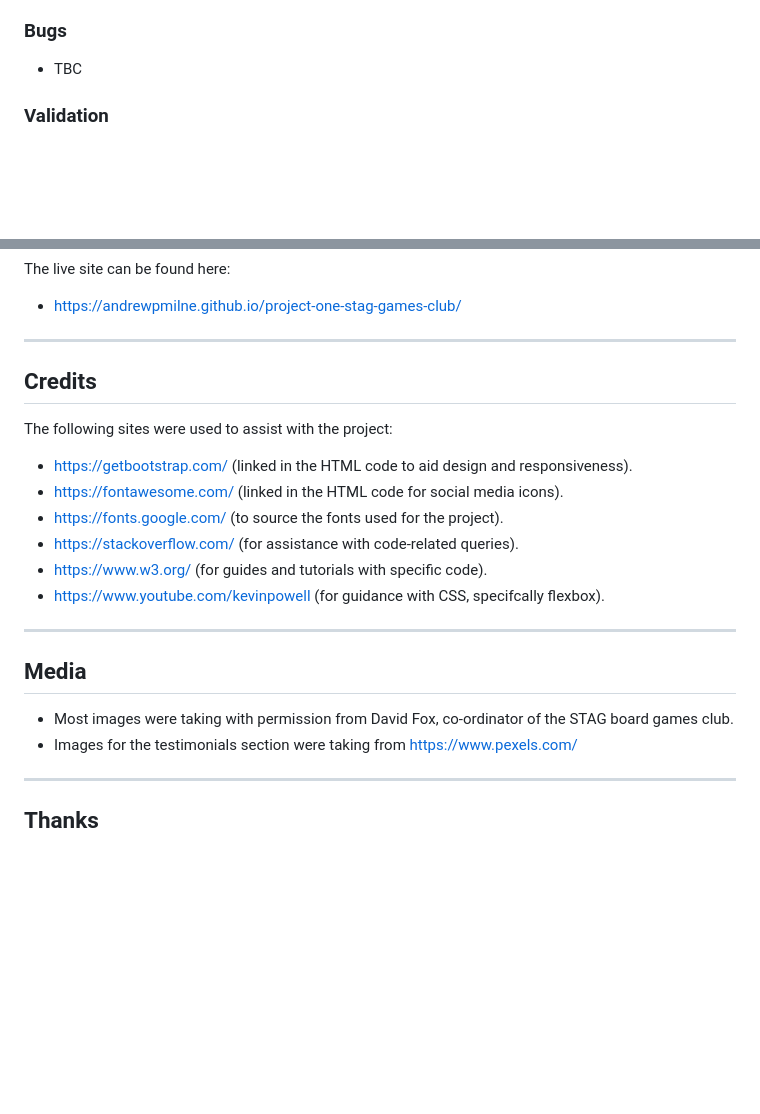
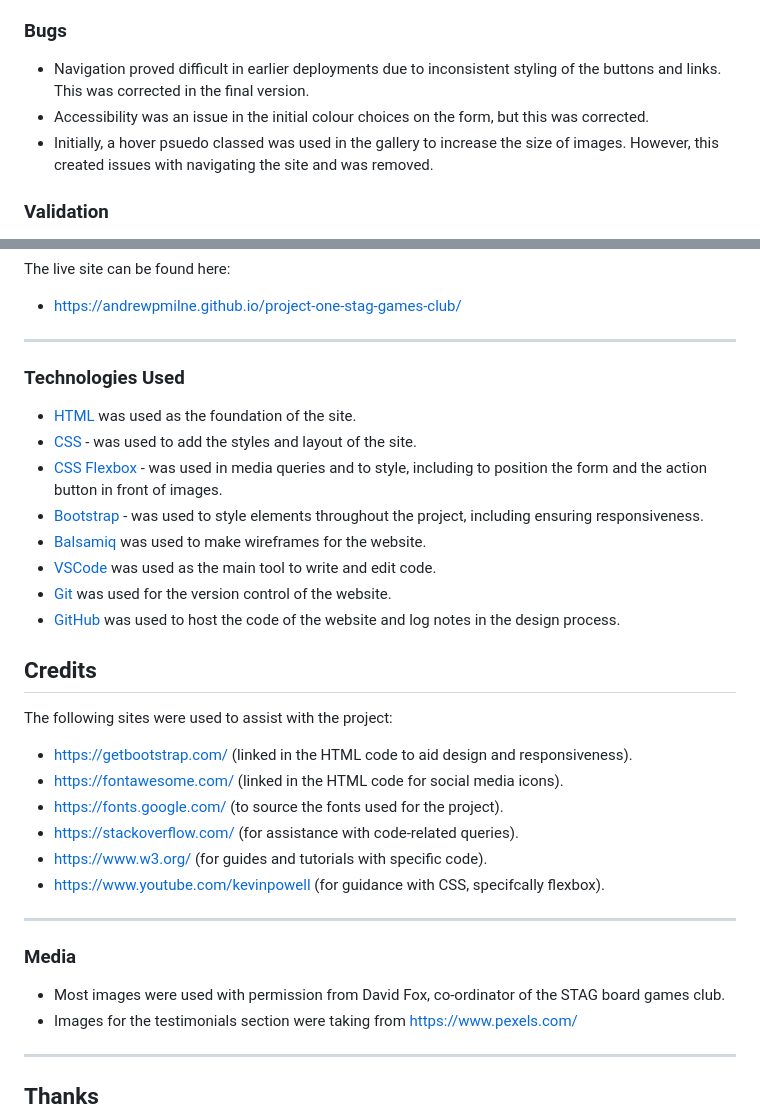
Before and after one commit to andrewpmilne/project-one-stag-games-club, a Markdown page: README.md, 2 parts joined by grey strips. GitHub-like rendering; blank space fills up the shorter version.

```diff
--- a/README.md
+++ b/README.md
@@ -112,7 +128,9 @@ The site could benefit from the following features in the future:
 - Internal links and buttons all work.
 
 ### Bugs ###
-- TBC
+- Navigation proved difficult in earlier deployments due to inconsistent styling of the buttons and links. This was corrected in the final version.
+- Accessibility was an issue in the initial colour choices on the form, but this was corrected.
+- Initially, a hover psuedo classed was used in the gallery to increase the size of images. However, this created issues with navigating the site and was removed.
 
 ### Validation ###
 - HTML was validated using....
@@ -135,6 +153,18 @@ Click View deployment to see the live site.
 The live site can be found here:
 - https://andrewpmilne.github.io/project-one-stag-games-club/
 ---
+
+### Technologies Used ###
+- [HTML](https://developer.mozilla.org/en-US/docs/Web/HTML) was used as the foundation of the site.
+- [CSS](https://developer.mozilla.org/en-US/docs/Web/css) - was used to add the styles and layout of the site.
+- [CSS Flexbox](https://developer.mozilla.org/en-US/docs/Learn/CSS/CSS_layout/Flexbox) - was used in media queries and to style, including to position the form and the action button in front of images.
+- [Bootstrap](https://getbootstrap.com/) - was used to style elements throughout the project, including ensuring responsiveness.
+- [Balsamiq](https://balsamiq.com/) was used to make wireframes for the website.
+- [VSCode](https://code.visualstudio.com/) was used as the main tool to write and edit code.
+- [Git](https://git-scm.com/) was used for the version control of the website.
+- [GitHub](https://github.com/) was used to host the code of the website and log notes in the design process.
+
+
 ## Credits ##
 The following sites were used to assist with the project:
 - https://getbootstrap.com/ (linked in the HTML code to aid design and responsiveness).
@@ -144,8 +174,8 @@ The following sites were used to assist with the project:
 - https://www.w3.org/ (for guides and tutorials with specific code).
 - https://www.youtube.com/kevinpowell (for guidance with CSS, specifcally flexbox).
 ---
-## Media ##
-- Most images were taking with permission from David Fox, co-ordinator of the STAG board games club.
+### Media ###
+- Most images were used with permission from David Fox, co-ordinator of the STAG board games club.
 - Images for the testimonials section were taking from https://www.pexels.com/
 ---
 ## Thanks ##
```
Also changed, not shown: other parts of README.md (+17 -1 lines), documents/chrome-two.png (added), documents/edge-two.png (added), documents/safari.png (added), 3 other files.
